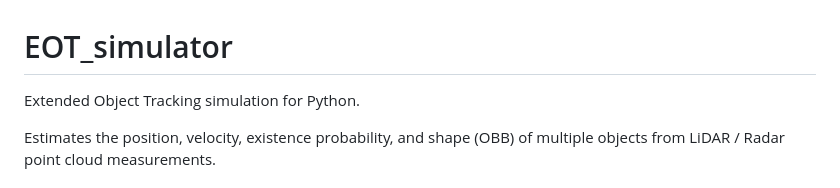
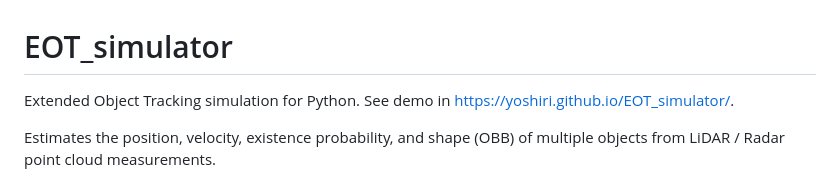
Before and after one commit to YoshiRi/EOT_simulator, a Markdown page: README.md, the part around the change. Rendered like a GitHub page.

Commit message:
Add demo link to README

```diff
--- a/README.md
+++ b/README.md
@@ -1,5 +1,6 @@
 # EOT_simulator
 Extended Object Tracking simulation for Python.
+See demo in https://yoshiri.github.io/EOT_simulator/.
 
 Estimates the position, velocity, existence probability, and shape (OBB) of multiple objects
 from LiDAR / Radar point cloud measurements.
```
